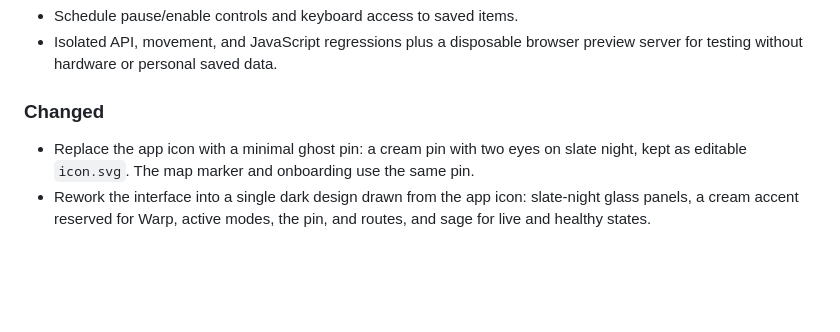
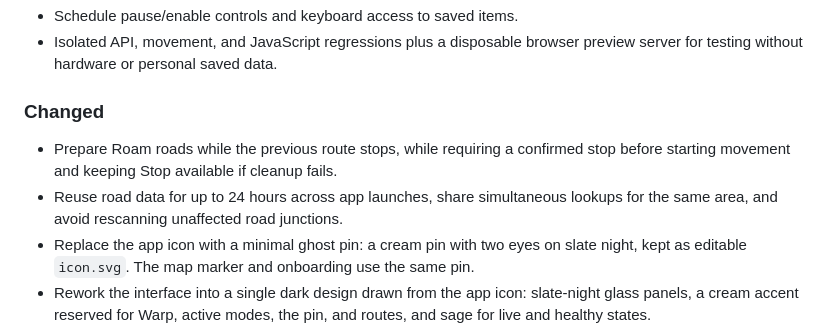
Before and after one commit to Kron00/ghostpin, a Markdown page: CHANGELOG.md, the part around the change. Rendered like a GitHub page; blank space fills up the shorter version.

Commit message:
Document faster Roam startup

```diff
--- a/CHANGELOG.md
+++ b/CHANGELOG.md
@@ -35,6 +35,10 @@ and this project adheres to [Semantic Versioning](https://semver.org/spec/v2.0.0
 
 ### Changed
 
+- Prepare Roam roads while the previous route stops, while requiring a confirmed
+  stop before starting movement and keeping Stop available if cleanup fails.
+- Reuse road data for up to 24 hours across app launches, share simultaneous
+  lookups for the same area, and avoid rescanning unaffected road junctions.
 - Replace the app icon with a minimal ghost pin: a cream pin with two eyes on
   slate night, kept as editable `icon.svg`. The map marker and onboarding use
   the same pin.
```
